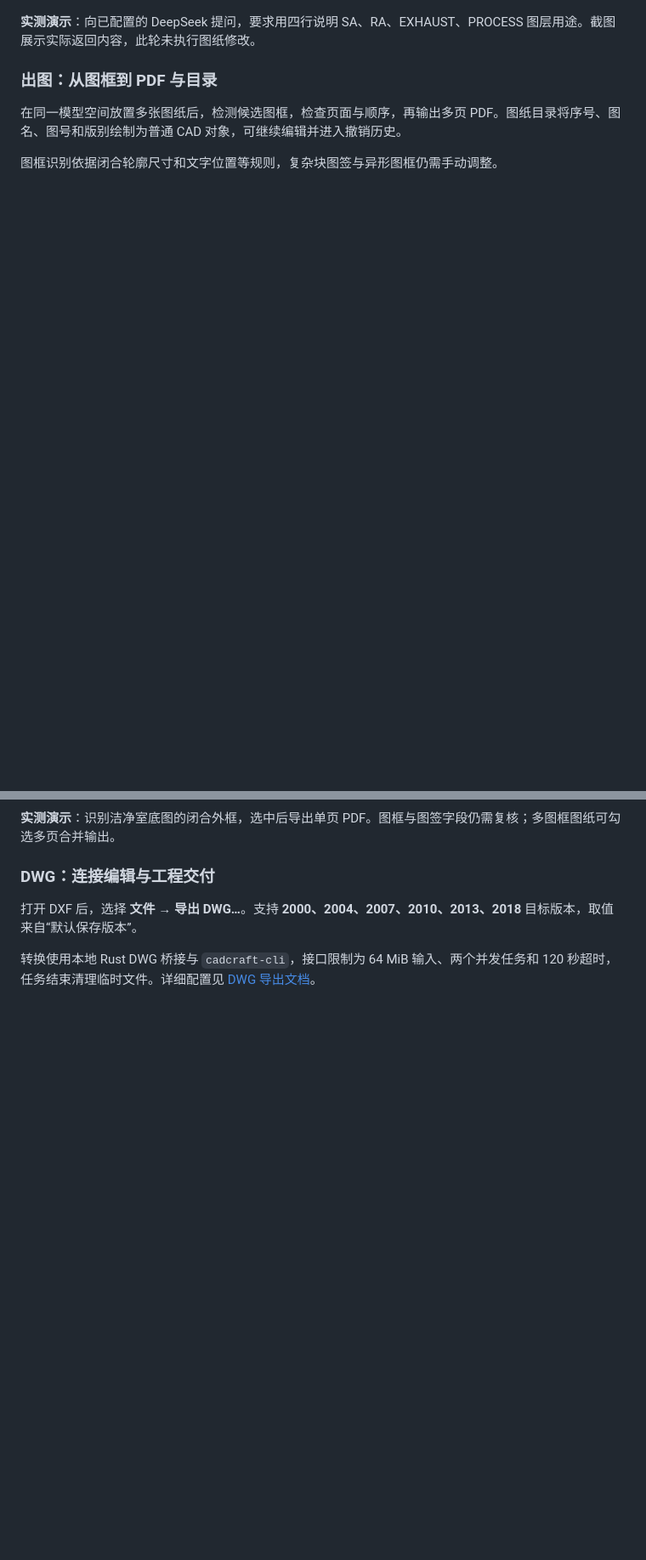
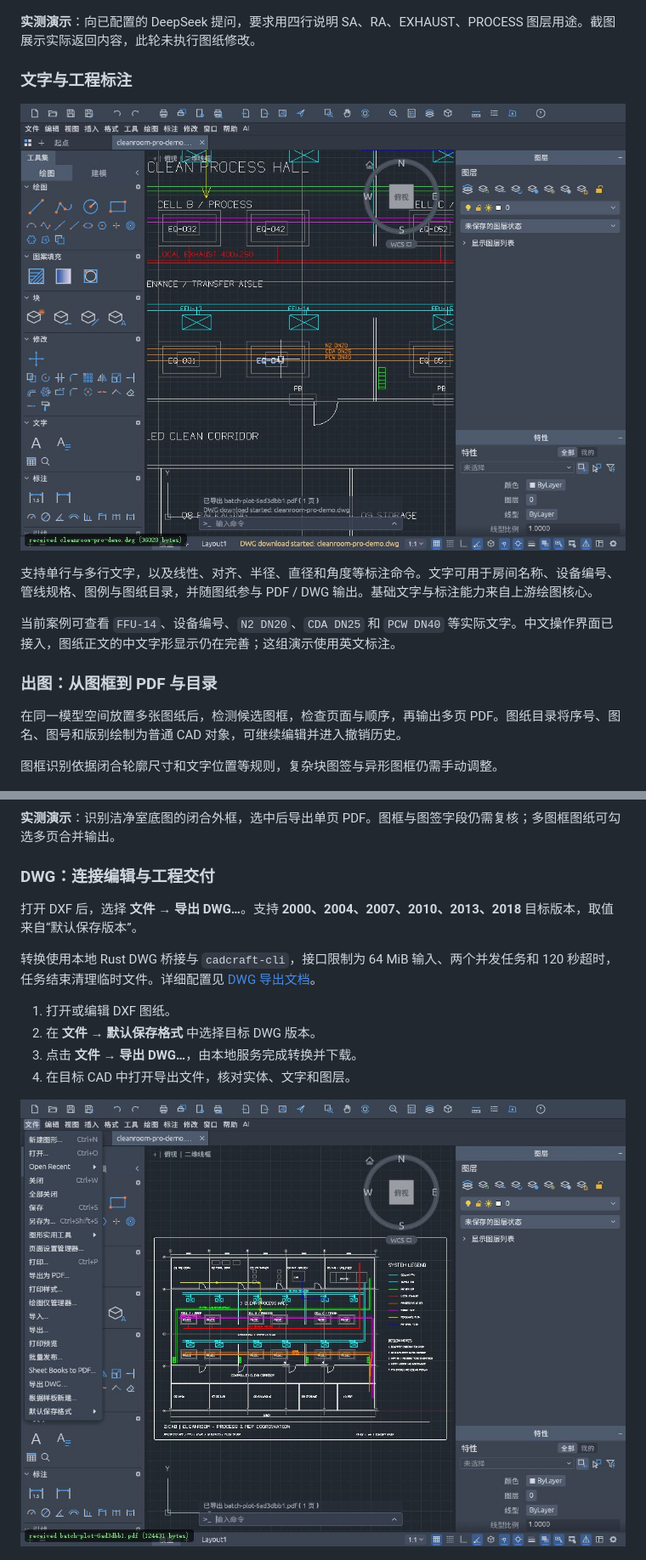
Before and after one commit to qiubite0/ZiCAD, a Markdown page: README.md, 2 parts joined by grey strips. Shown: that part at 85% size. Rendered like a GitHub page; pictures changed too: docs/images/zicad-text-detail-live.png (added); blank space fills up the shorter version.

```diff
--- a/README.md
+++ b/README.md
@@ -87,6 +103,14 @@ ZiCAD 是基于 [CADCraft](https://github.com/storytold/cadcraft) 二次开发
 ![洁净室 AI 实际问答演示](docs/images/zicad-cleanroom-ai-live.png)
 
 **实测演示**：向已配置的 DeepSeek 提问，要求用四行说明 SA、RA、EXHAUST、PROCESS 图层用途。截图展示实际返回内容，此轮未执行图纸修改。
+
+### 文字与工程标注
+
+![实际图纸文字与设备标识细节](docs/images/zicad-text-detail-live.png)
+
+支持单行与多行文字，以及线性、对齐、半径、直径和角度等标注命令。文字可用于房间名称、设备编号、管线规格、图例与图纸目录，并随图纸参与 PDF / DWG 输出。基础文字与标注能力来自上游绘图核心。
+
+当前案例可查看 `FFU-14`、设备编号、`N2 DN20`、`CDA DN25` 和 `PCW DN40` 等实际文字。中文操作界面已接入，图纸正文的中文字形显示仍在完善；这组演示使用英文标注。
 
 ### 出图：从图框到 PDF 与目录
 
@@ -103,6 +127,13 @@ ZiCAD 是基于 [CADCraft](https://github.com/storytold/cadcraft) 二次开发
 打开 DXF 后，选择 **文件 → 导出 DWG…**。支持 **2000、2004、2007、2010、2013、2018** 目标版本，取值来自“默认保存版本”。
 
 转换使用本地 Rust DWG 桥接与 `cadcraft-cli`，接口限制为 64 MiB 输入、两个并发任务和 120 秒超时，任务结束清理临时文件。详细配置见 [DWG 导出文档](docs/dwg-export.md)。
+
+1. 打开或编辑 DXF 图纸。
+2. 在 **文件 → 默认保存格式** 中选择目标 DWG 版本。
+3. 点击 **文件 → 导出 DWG…**，由本地服务完成转换并下载。
+4. 在目标 CAD 中打开导出文件，核对实体、文字和图层。
+
+![文件菜单中的 DWG 导出入口](docs/images/zicad-cleanroom-dwg-live.png)
 
 ![洁净室 DWG 实际导出结果](docs/images/zicad-cleanroom-export-result.png)
 
```
Also changed, not shown: other parts of README.md (+16 -0 lines), ATTRIBUTION.md (+2 -0 lines), docs/images/zicad-model-settings-live.png (added).
